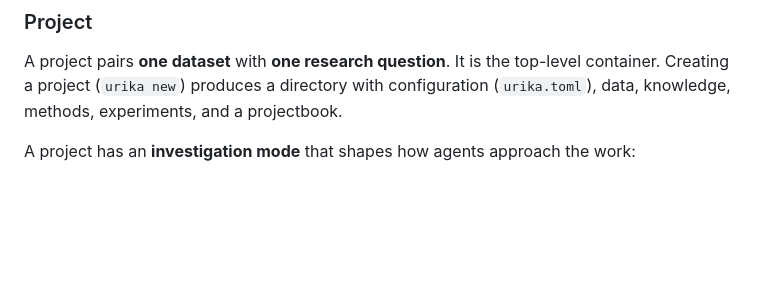
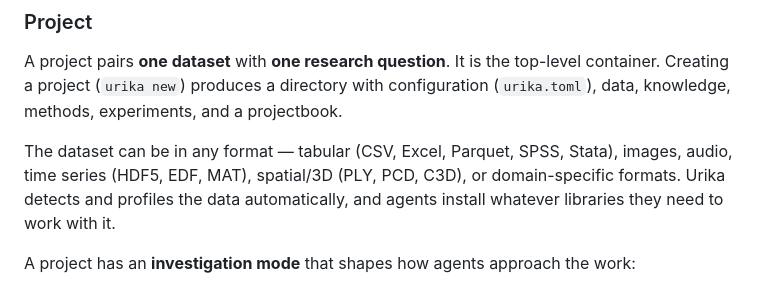
Before and after one commit to xkiwilabs/Urika, a Markdown page: docs/02-core-concepts.md, the part around the change. Rendered like a GitHub page; blank space fills up the shorter version.

```diff
--- a/docs/02-core-concepts.md
+++ b/docs/02-core-concepts.md
@@ -9,6 +9,8 @@ Urika organizes work into three levels:
 ### Project
 
 A project pairs **one dataset** with **one research question**. It is the top-level container. Creating a project (`urika new`) produces a directory with configuration (`urika.toml`), data, knowledge, methods, experiments, and a projectbook.
+
+The dataset can be in any format — tabular (CSV, Excel, Parquet, SPSS, Stata), images, audio, time series (HDF5, EDF, MAT), spatial/3D (PLY, PCD, C3D), or domain-specific formats. Urika detects and profiles the data automatically, and agents install whatever libraries they need to work with it.
 
 A project has an **investigation mode** that shapes how agents approach the work:
 
```
Also changed, not shown: docs/01-getting-started.md (+2 -0 lines), docs/09-built-in-tools.md (+11 -0 lines).
